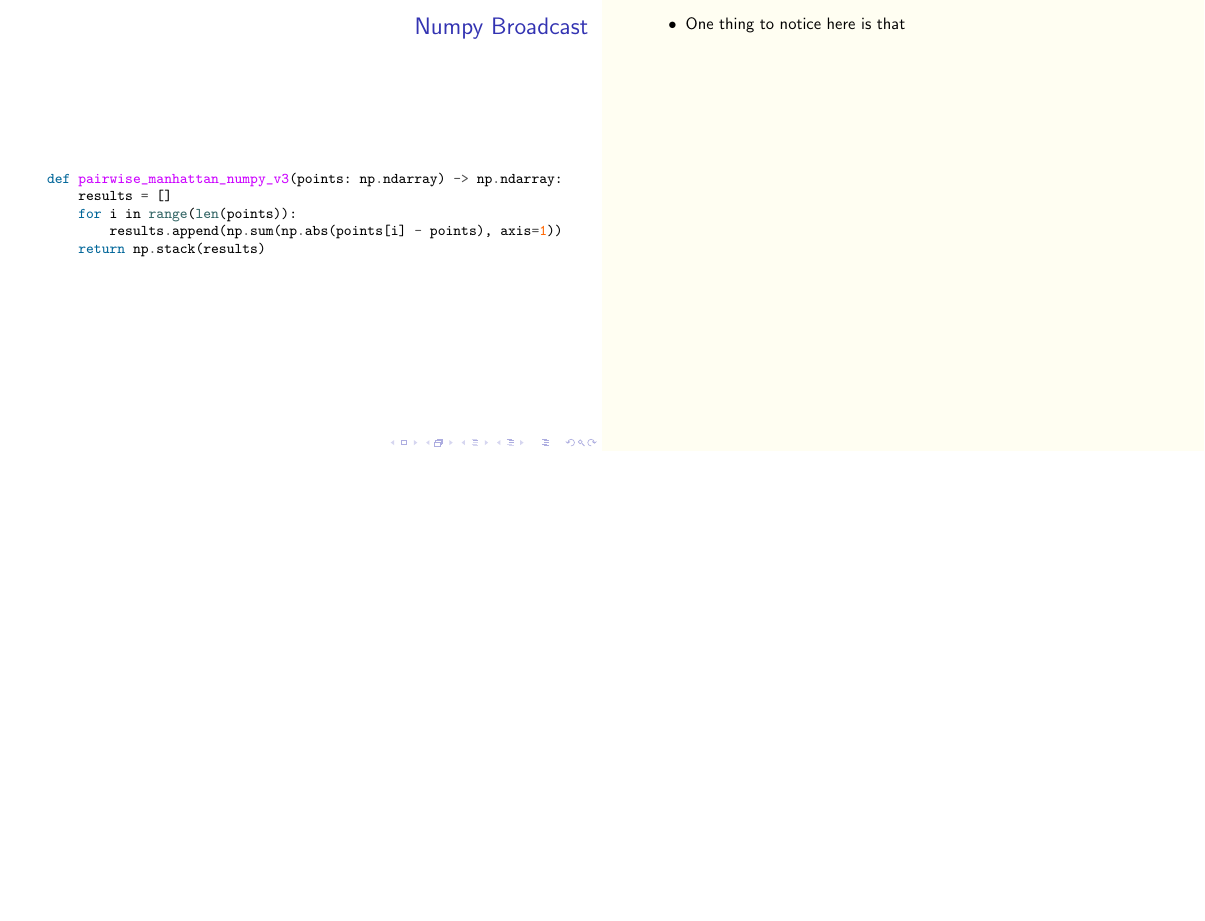
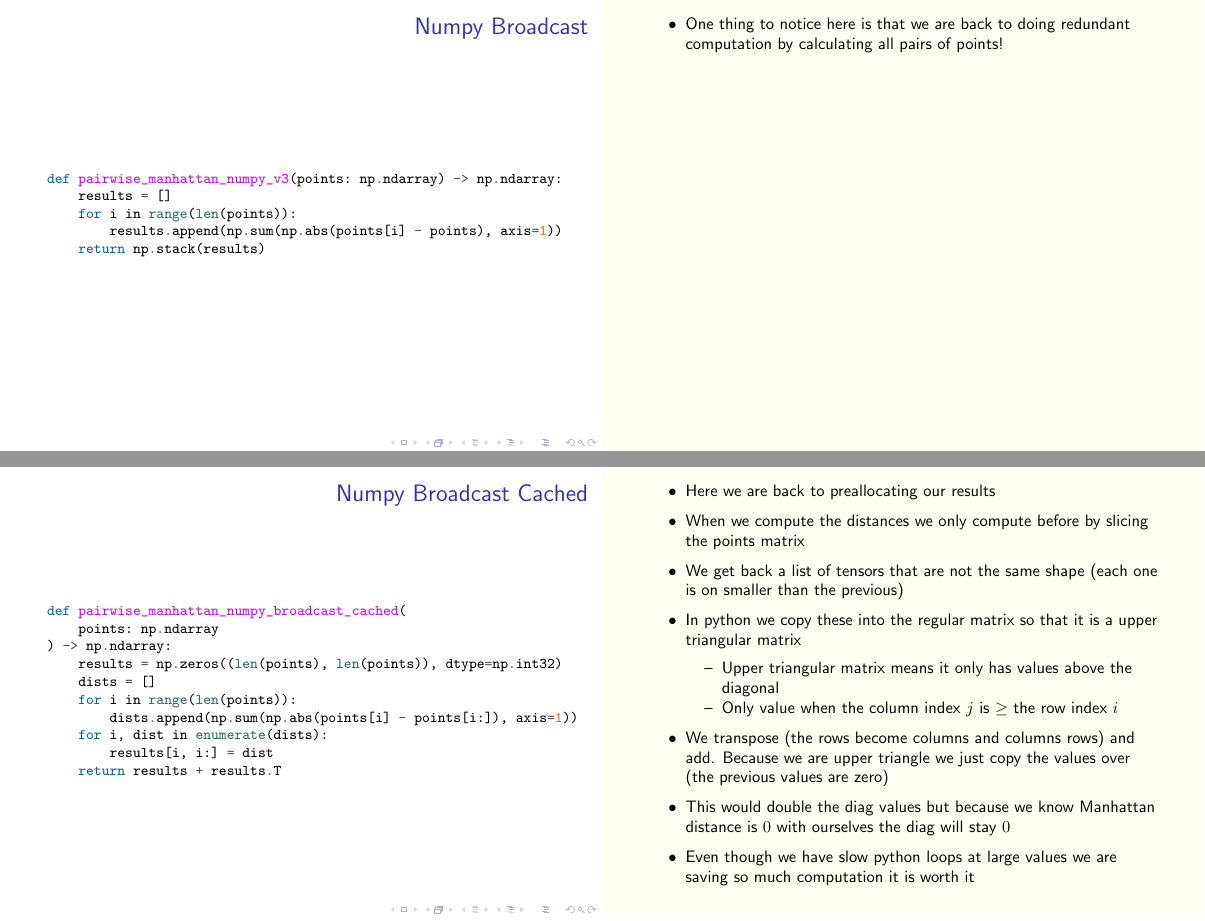
Before and after one commit to blester125/MIPy-Talk-Jan-2-2020, LaTeX slides (slides/slides.tex): page 53 of 68 before the commit and pages 53 and 54 of 69 after it, the two joined at a grey line, the shorter picture padded with empty space. Compiled offline with pdfLaTeX.

Commit message:
chore: added cached numpy broadcasting implementation

```diff
--- a/slides/slides.tex
+++ b/slides/slides.tex
@@ -898,6 +898,38 @@ def pairwise_manhattan_numpy_v3(points: np.ndarray) -> np.ndarray:
 \end{frame}
 
 \againframe<3->{numpy_v3}
+
+\begin{frame}[fragile]
+    \frametitle{Numpy Broadcast Cached}
+
+    \begin{pythoncode}
+def pairwise_manhattan_numpy_broadcast_cached(
+    points: np.ndarray
+) -> np.ndarray:
+    results = np.zeros((len(points), len(points)), dtype=np.int32)
+    dists = []
+    for i in range(len(points)):
+        dists.append(np.sum(np.abs(points[i] - points[i:]), axis=1))
+    for i, dist in enumerate(dists):
+        results[i, i:] = dist
+    return results + results.T
+    \end{pythoncode}
+    \note{
+        \begin{itemize}
+            \item Here we are back to preallocating our results
+            \item When we compute the distances we only compute before by slicing the points matrix
+            \item We get back a list of tensors that are not the same shape (each one is on smaller than the previous)
+            \item In python we copy these into the regular matrix so that it is a upper triangular matrix
+            \begin{itemize}
+                \item Upper triangular matrix means it only has values above the diagonal
+                \item Only value when the column index $j$ is $\ge$ the row index $i$
+            \end{itemize}
+            \item We transpose (the rows become columns and columns rows) and add. Because we are upper triangle we just copy the values over (the previous values are zero)
+            \item This would double the diag values but because we know Manhattan distance is $0$ with ourselves the diag will stay $0$
+            \item Even though we have slow python loops at large values we are saving so much computation it is worth it
+        \end{itemize}
+    }
+\end{frame}
 
 \begin{frame}[fragile]
     \frametitle{Numpy Double Broadcast}
```
Also changed, not shown: slides/images/timing-vs-points-10000-all-impls.png, slides/images/timing-vs-points-40000-some-impls.png, slides/images/timing-vs-points-80000-cython.png, slides/slides.pdf, slides/slides.tex (2 more changed lines).
